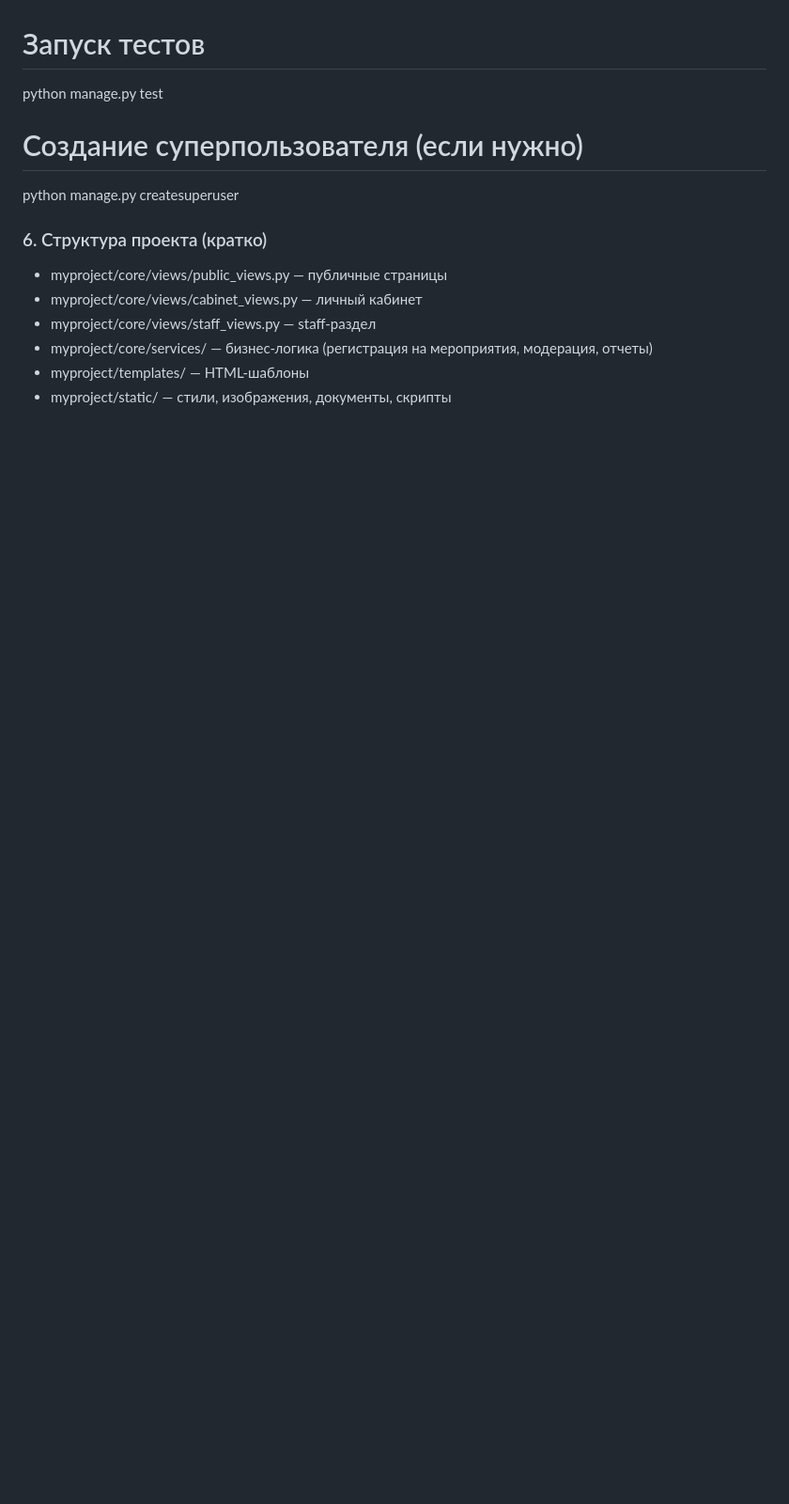
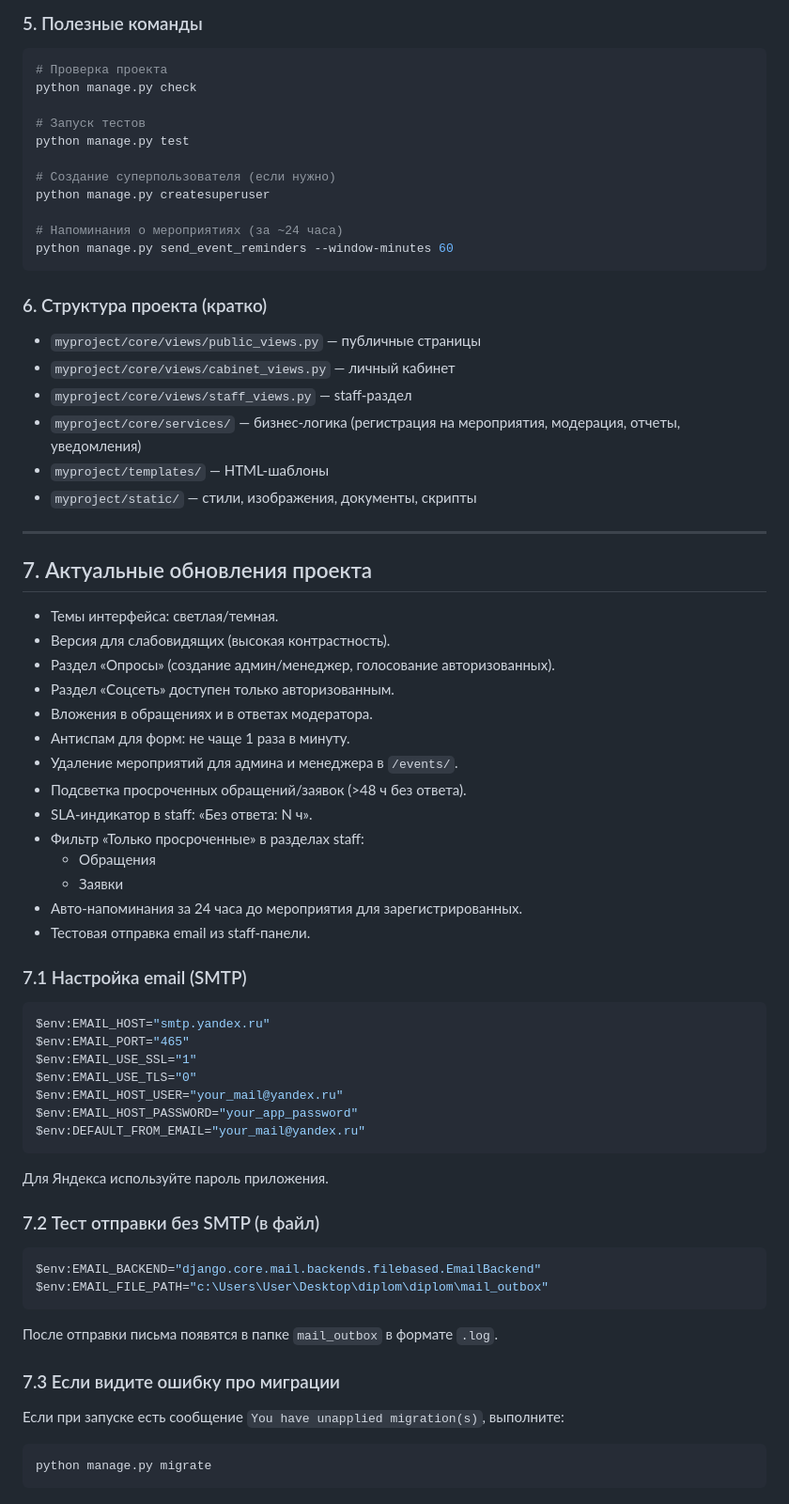
Before and after one commit to ISoolkov/diplom, a Markdown page: README.md, the part around one of its changes. Shown at 94% size. Drawn GitHub-style; blank space fills up the shorter version.

Commit message:
дописал ридми

````diff
--- a/README.md
+++ b/README.md
@@ -80,11 +86,65 @@ python manage.py test
 # Создание суперпользователя (если нужно)
 python manage.py createsuperuser
 
+# Напоминания о мероприятиях (за ~24 часа)
+python manage.py send_event_reminders --window-minutes 60
+```
+
 ### 6. Структура проекта (кратко)
 
-- myproject/core/views/public_views.py — публичные страницы
-- myproject/core/views/cabinet_views.py — личный кабинет
-- myproject/core/views/staff_views.py — staff-раздел
-- myproject/core/services/ — бизнес-логика (регистрация на мероприятия, модерация, отчеты)
-- myproject/templates/ — HTML-шаблоны
-- myproject/static/ — стили, изображения, документы, скрипты
+- `myproject/core/views/public_views.py` — публичные страницы
+- `myproject/core/views/cabinet_views.py` — личный кабинет
+- `myproject/core/views/staff_views.py` — staff-раздел
+- `myproject/core/services/` — бизнес-логика (регистрация на мероприятия, модерация, отчеты, уведомления)
+- `myproject/templates/` — HTML-шаблоны
+- `myproject/static/` — стили, изображения, документы, скрипты
+
+---
+
+## 7. Актуальные обновления проекта
+
+- Темы интерфейса: светлая/темная.
+- Версия для слабовидящих (высокая контрастность).
+- Раздел «Опросы» (создание админ/менеджер, голосование авторизованных).
+- Раздел «Соцсеть» доступен только авторизованным.
+- Вложения в обращениях и в ответах модератора.
+- Антиспам для форм: не чаще 1 раза в минуту.
+- Удаление мероприятий для админа и менеджера в `/events/`.
+- Подсветка просроченных обращений/заявок (>48 ч без ответа).
+- SLA-индикатор в staff: «Без ответа: N ч».
+- Фильтр «Только просроченные» в разделах staff:
+  - Обращения
+  - Заявки
+- Авто-напоминания за 24 часа до мероприятия для зарегистрированных.
+- Тестовая отправка email из staff-панели.
+
+### 7.1 Настройка email (SMTP)
+
+```powershell
+$env:EMAIL_HOST="smtp.yandex.ru"
+$env:EMAIL_PORT="465"
+$env:EMAIL_USE_SSL="1"
+$env:EMAIL_USE_TLS="0"
+$env:EMAIL_HOST_USER="your_mail@yandex.ru"
+$env:EMAIL_HOST_PASSWORD="your_app_password"
+$env:DEFAULT_FROM_EMAIL="your_mail@yandex.ru"
+```
+
+Для Яндекса используйте пароль приложения.
+
+### 7.2 Тест отправки без SMTP (в файл)
+
+```powershell
+$env:EMAIL_BACKEND="django.core.mail.backends.filebased.EmailBackend"
+$env:EMAIL_FILE_PATH="c:\Users\User\Desktop\diplom\diplom\mail_outbox"
+```
+
+После отправки письма появятся в папке `mail_outbox` в формате `.log`.
+
+### 7.3 Если видите ошибку про миграции
+
+Если при запуске есть сообщение `You have unapplied migration(s)`, выполните:
+
+```powershell
+python manage.py migrate
+```
````
Also changed, not shown: other parts of README.md (+23 -17 lines).
